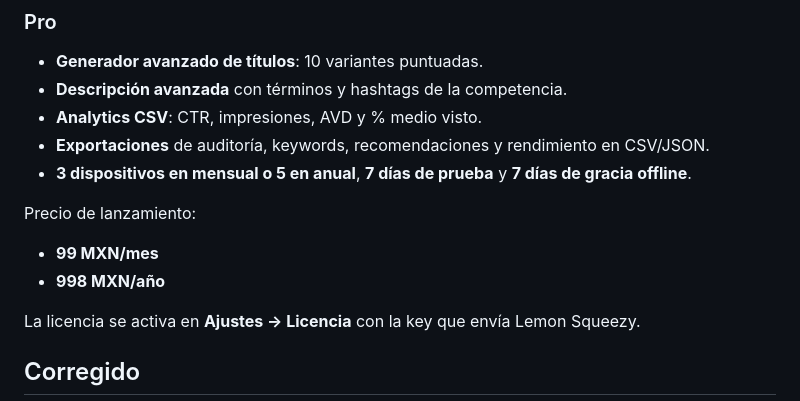
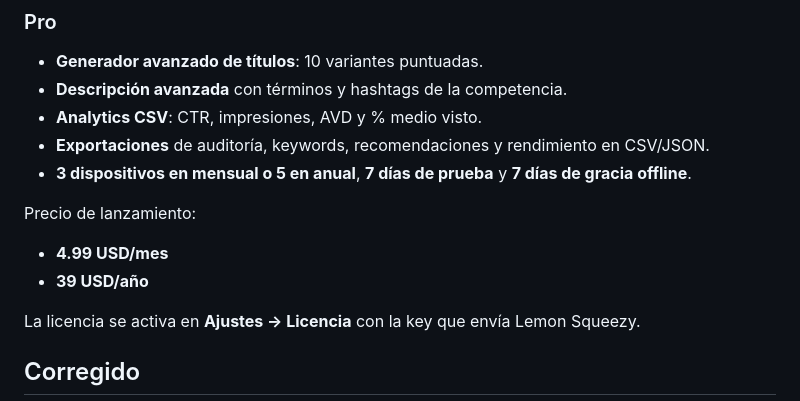
Before and after one commit to TuxArchi/packlens, a Markdown page: release-notes/0.3.0.md, the part around the change. Rendered like a GitHub page.

```diff
--- a/release-notes/0.3.0.md
+++ b/release-notes/0.3.0.md
@@ -25,8 +25,8 @@ completo y un plan Pro opcional.
 
 Precio de lanzamiento:
 
-- **99 MXN/mes**
-- **998 MXN/año**
+- **4.99 USD/mes**
+- **39 USD/año**
 
 La licencia se activa en **Ajustes → Licencia** con la key que envía Lemon
 Squeezy.
```
Also changed, not shown: PRIVACY.md (+1 -1 lines), README.md (+3 -3 lines), docs/brand/packlens-pro-banner-1600x900.png, 6 other files.
